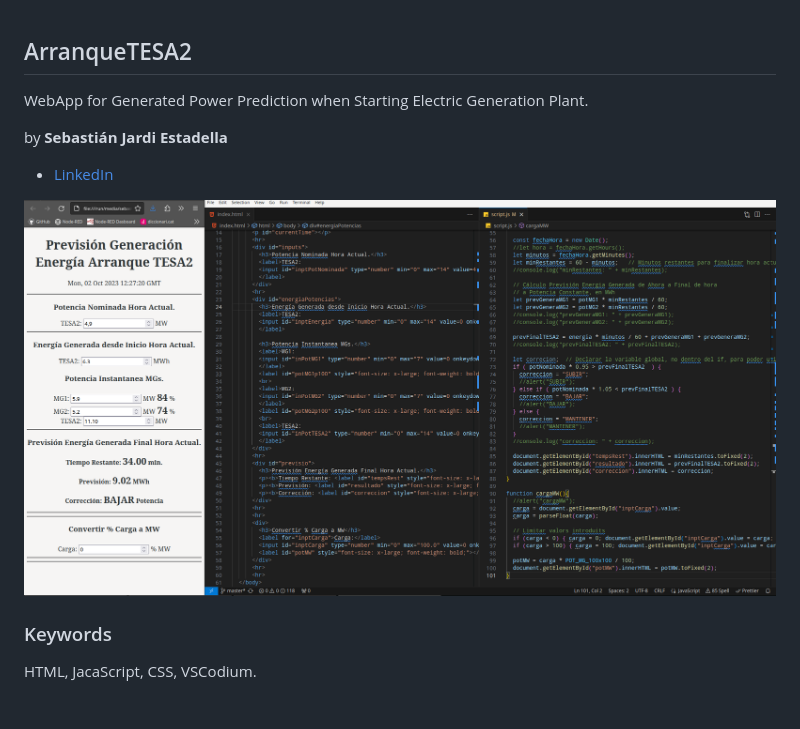
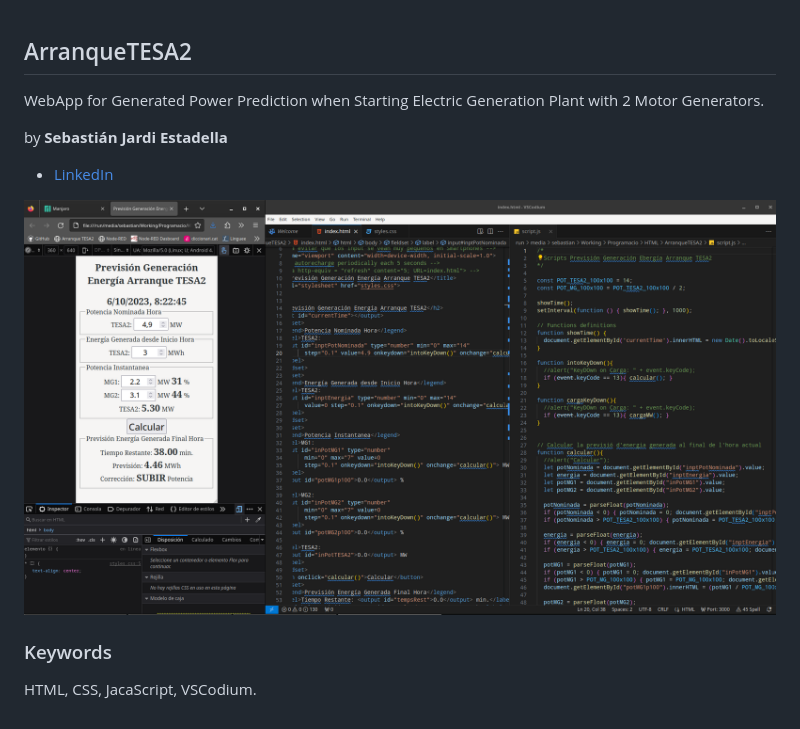
Before and after one commit to SEUTec/SEUTec.github.io, a Markdown page: README.md, the part around the change. Drawn GitHub-style; pictures changed too: ArranqueTESA2.png.

Commit message:
Preview image update

```diff
--- a/README.md
+++ b/README.md
@@ -1,12 +1,12 @@
 ## ArranqueTESA2
- WebApp for Generated Power Prediction when Starting Electric Generation Plant.
+ WebApp for Generated Power Prediction when Starting Electric Generation Plant with 2 Motor Generators.
 
 by **Sebastián Jardi Estadella**
  * [LinkedIn](https://www.linkedin.com/in/sebasti%C3%A1n-jardi-estadella-b71b2a220/)
 
  <img
  	src = "ArranqueTESA2.png"
- 	alt = "WebApp ArranqueTESA2 image.">
+ 	alt = "WebApp Image ArranqueTESA2.">
 
  ### Keywords
- HTML, JacaScript, CSS, VSCodium.
+ HTML, CSS, JacaScript, VSCodium.
```
Also changed, not shown: 3 other files.
